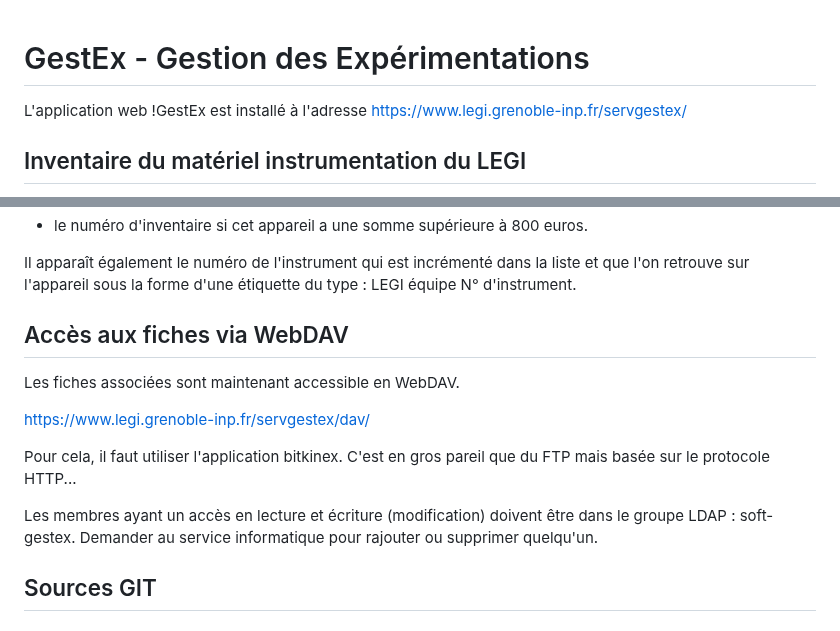
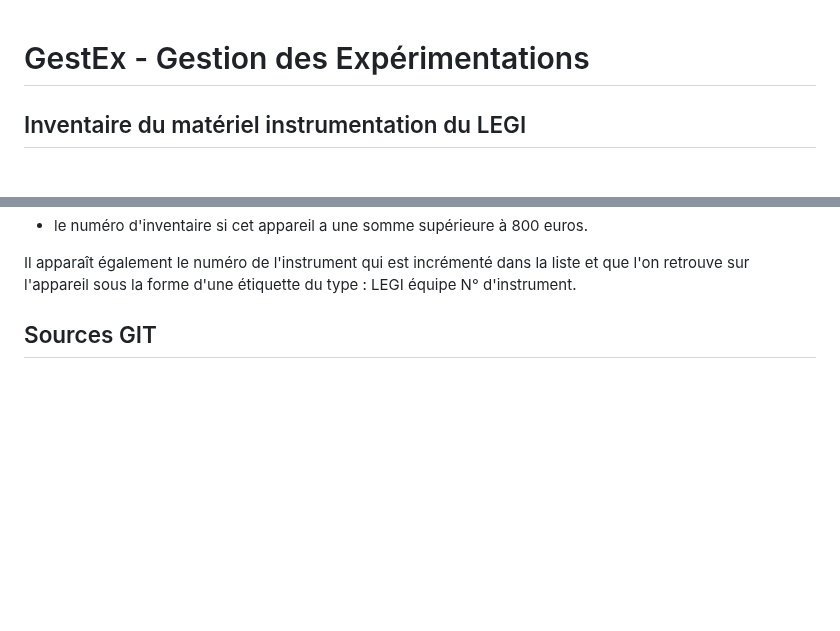
Before and after one commit to GabrielMoreau/gestex, a Markdown page: README.md, 2 parts joined by grey strips. Drawn GitHub-style; blank space fills up the shorter version.

Commit message:
remove link in readme

```diff
--- a/README.md
+++ b/README.md
@@ -1,6 +1,4 @@
 # GestEx - Gestion des Expérimentations
-
-L'application web !GestEx est installé à l'adresse https://www.legi.grenoble-inp.fr/servgestex/
 
 ## Inventaire du matériel instrumentation du LEGI
 
@@ -21,18 +19,6 @@ on fait apparaître des renseignements complémentaires comme :
 
 Il apparaît également le numéro de l'instrument qui est incrémenté dans la liste
 et que l'on retrouve sur l'appareil sous la forme d'une étiquette du type : LEGI équipe N° d'instrument.
-
-## Accès aux fiches via WebDAV
-
-Les fiches associées sont maintenant accessible en WebDAV.
-
- https://www.legi.grenoble-inp.fr/servgestex/dav/
-
-Pour cela, il faut utiliser l'application bitkinex.
-C'est en gros pareil que du FTP mais basée sur le protocole HTTP...
-
-Les membres ayant un accès en lecture et écriture (modification) doivent être dans le groupe LDAP : soft-gestex.
-Demander au service informatique pour rajouter ou supprimer quelqu'un.
 
 ## Sources GIT
 
```
